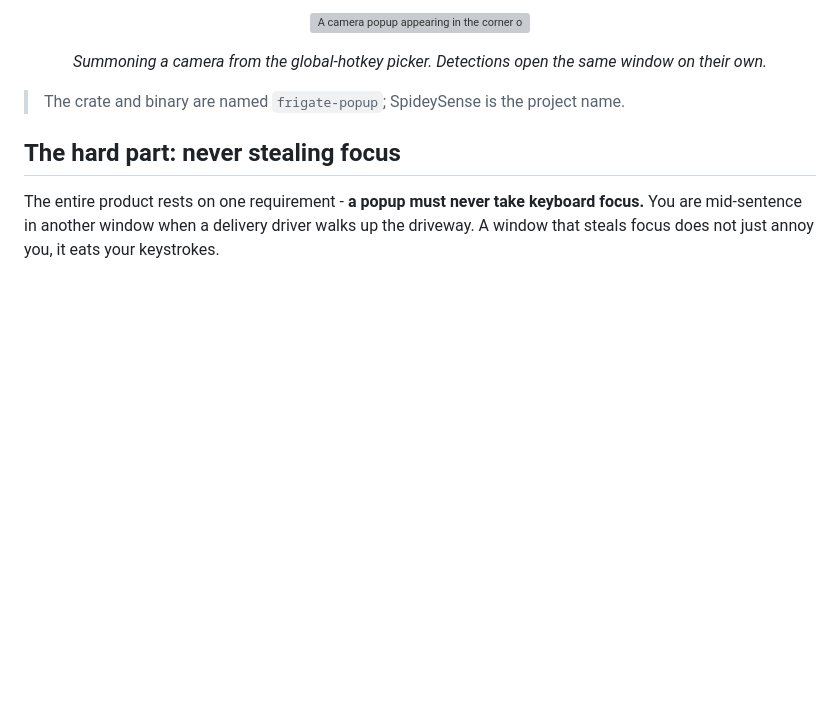
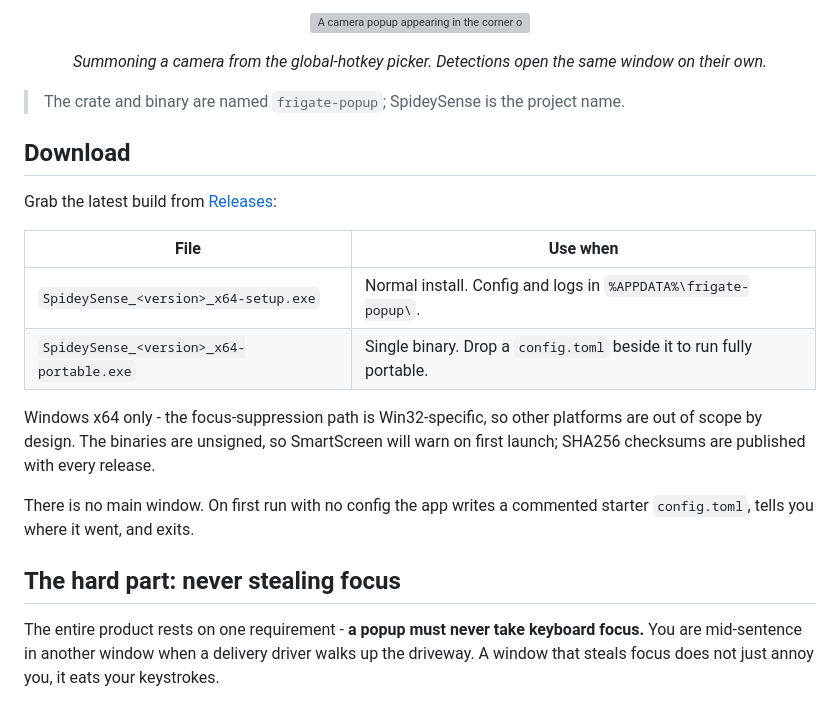
Before and after one commit to evankneff/SpideySense, a Markdown page: README.md, the part around one of its changes. Drawn GitHub-style; blank space fills up the shorter version; grey boxes are pictures that could not be loaded.

Commit message:
Add Download section and release badge to README
Co-Authored-By: Claude Opus 5 (1M context) <noreply@anthropic.com>

```diff
--- a/README.md
+++ b/README.md
@@ -22,6 +23,22 @@ you a camera for a few seconds and gets out of the way.
 </p>
 
 > The crate and binary are named `frigate-popup`; SpideySense is the project name.
+
+## Download
+
+Grab the latest build from [Releases](https://github.com/evankneff/SpideySense/releases/latest):
+
+| File | Use when |
+|---|---|
+| `SpideySense_<version>_x64-setup.exe` | Normal install. Config and logs in `%APPDATA%\frigate-popup\`. |
+| `SpideySense_<version>_x64-portable.exe` | Single binary. Drop a `config.toml` beside it to run fully portable. |
+
+Windows x64 only - the focus-suppression path is Win32-specific, so other platforms are out
+of scope by design. The binaries are unsigned, so SmartScreen will warn on first launch;
+SHA256 checksums are published with every release.
+
+There is no main window. On first run with no config the app writes a commented starter
+`config.toml`, tells you where it went, and exits.
 
 ## The hard part: never stealing focus
 
```
Also changed, not shown: other parts of README.md (+1 -0 lines).
